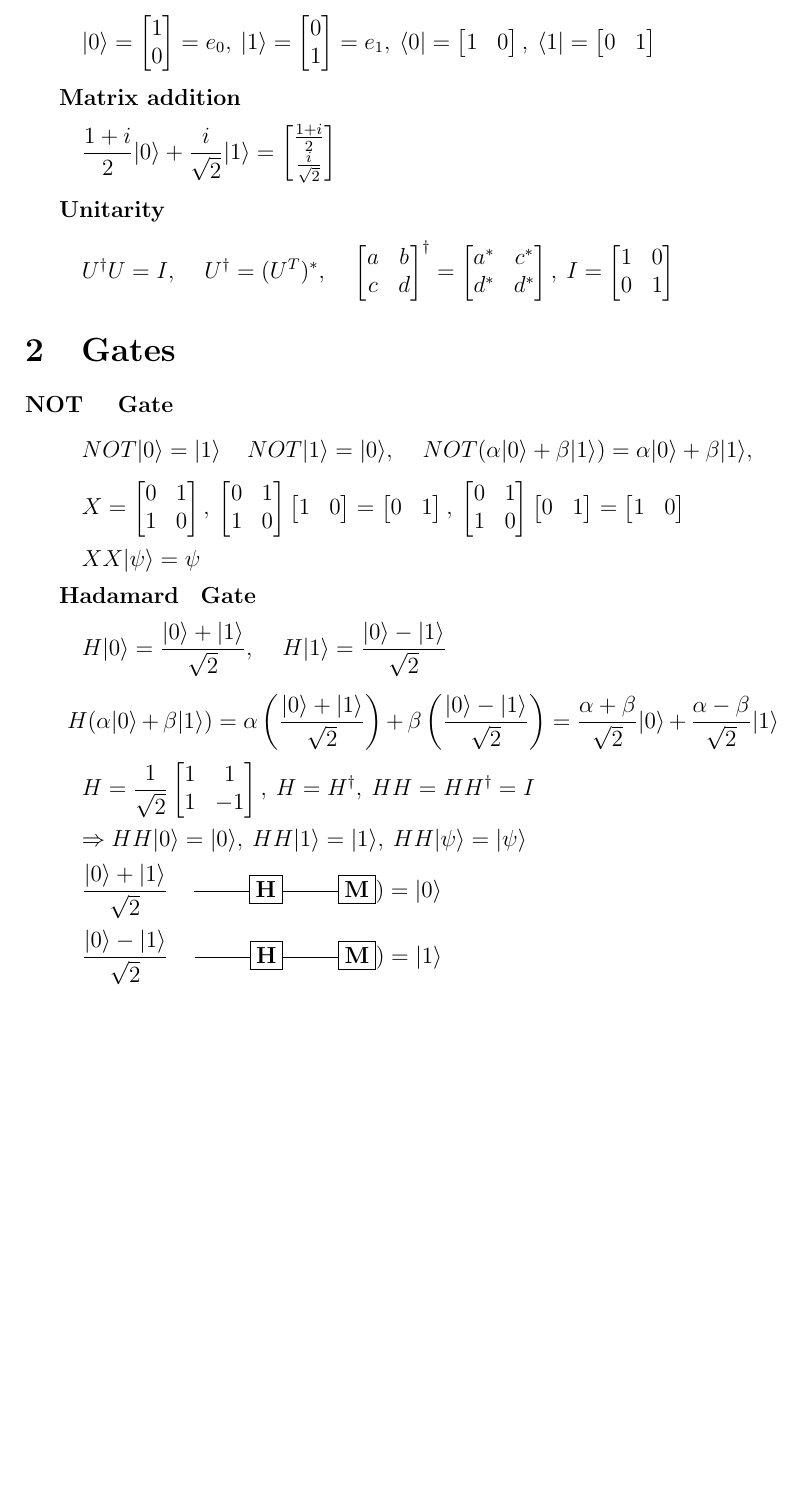
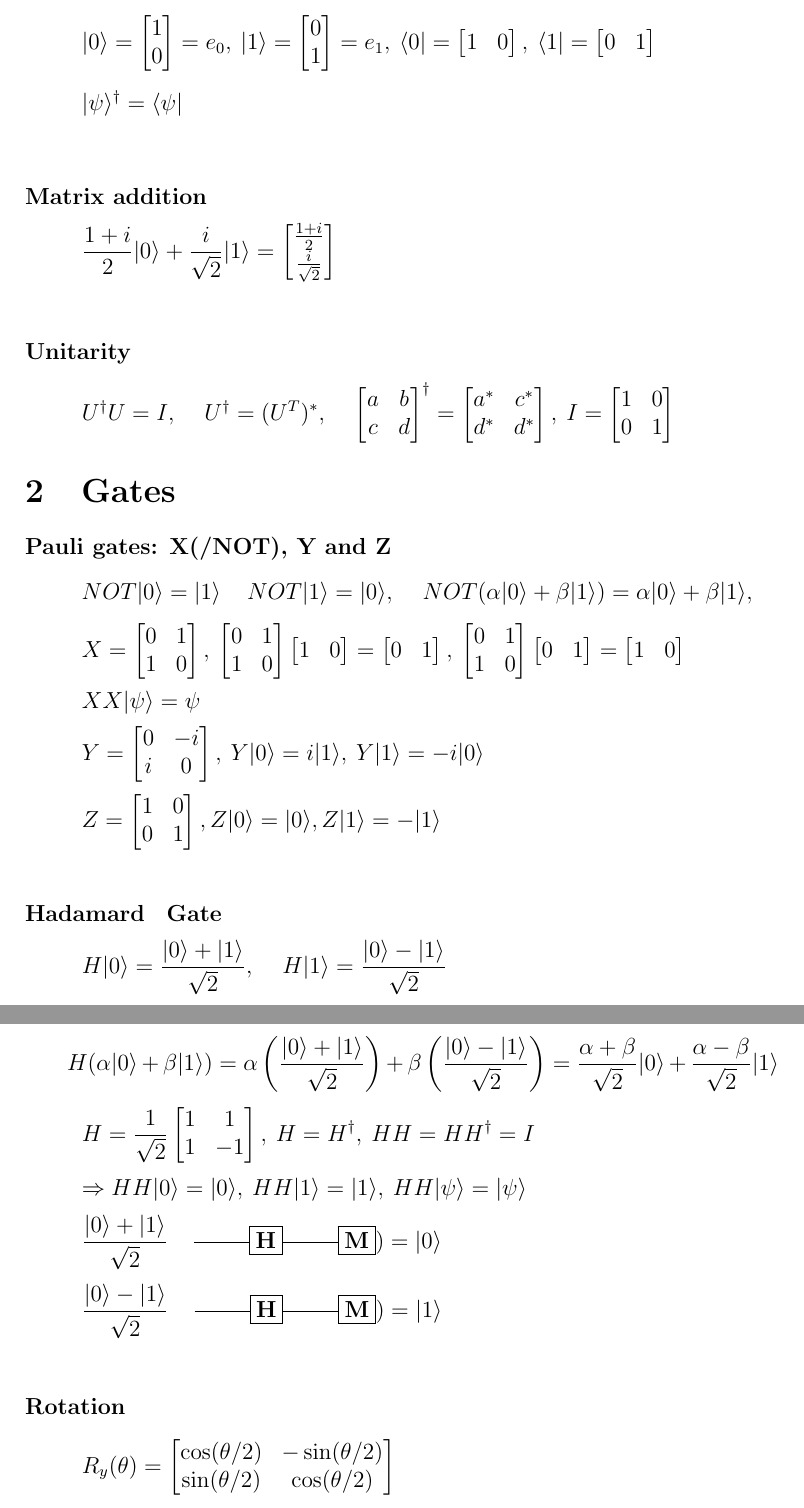
Before and after one commit to veikkonyfors/qcdrill, a LaTeX document (QC_ftvc.tex): part of page 2 of 2 before the commit and two parts of pages 2 and 3 of 3 after it, the two joined at a grey line, cut so that both start at the same text, the shorter picture padded with empty space. Compiled offline with pdfLaTeX.

Commit message:
Add Pauli gates and Y rotation

```diff
--- a/QC_ftvc.tex
+++ b/QC_ftvc.tex
@@ -23,22 +23,25 @@ In this document I am wrapping up the Strangeworks' paced repetition document na
 \[|0\rangle=\begin{bmatrix} 1\\0\end{bmatrix}=e_0,\:
 |1\rangle=\begin{bmatrix} 0\\1\end{bmatrix}=e_1,\:
 \langle0|=\begin{bmatrix} 1&0\end{bmatrix},\:\langle1|=\begin{bmatrix} 0&1\end{bmatrix}\]
-
+\[|\psi\rangle^\dagger=\langle\psi|\]
+\\~\\
 \bf{Matrix addition}
 \[\frac{1+i}{2}|0\rangle + \frac{i}{\sqrt{2}}|1\rangle = \begin{bmatrix} \frac{1+i}{2}\\\frac{i}{\sqrt{2}} \end{bmatrix}\]
-
+\\~\\
 \bf{Unitarity}
 \[U^\dagger U=I,\quad U^\dagger=(U^T)^*,\quad
 \begin{bmatrix}a & b\\c & d\end{bmatrix}^\dagger=\begin{bmatrix}a^* & c^*\\d^* & d^*\end{bmatrix},\:I=\begin{bmatrix}1&0\\0&1\end{bmatrix}\]
 
 \section{Gates}
-\bf{NOT \quad Gate}
+\bf{Pauli gates: X(/NOT), Y and Z}
 \[ NOT|0\rangle = |1\rangle \quad NOT|1\rangle = |0\rangle,\quad NOT (\alpha|0\rangle+\beta|1\rangle)=\alpha|0\rangle+\beta|1\rangle,\quad\]
 \[X =\begin{bmatrix}0 & 1\\1 & 0\end{bmatrix},\:
 \begin{bmatrix}0 & 1\\1 & 0\end{bmatrix}\begin{bmatrix} 1&0\end{bmatrix}=\begin{bmatrix} 0&1\end{bmatrix},\:
 \begin{bmatrix}0 & 1\\1 & 0\end{bmatrix}\begin{bmatrix} 0&1\end{bmatrix}=\begin{bmatrix} 1&0\end{bmatrix}\]
 \[XX|\psi\rangle=\psi\]
-
+\[Y=\begin{bmatrix}0&-i\\i&0\end{bmatrix},\:Y|0\rangle = i|1\rangle,\:Y|1\rangle =-i|0\rangle\]
+\[Z=\begin{bmatrix}1&0\\0&1\end{bmatrix},Z|0\rangle = |0\rangle,Z|1\rangle =-|1\rangle\]
+\\~\\
 \bf{Hadamard \, Gate}
 \[H|0\rangle = \frac{|0\rangle +|1\rangle}{\sqrt 2}, \quad  H|1\rangle = \frac{|0\rangle -|1\rangle}{\sqrt 2}\]
 \[H(\alpha|0\rangle+\beta|1\rangle)=\alpha\left(\frac{|0\rangle+|1\rangle}{\sqrt 2}\right)+\beta\left(\frac{|0\rangle-|1\rangle}{\sqrt 2}\right)
@@ -47,5 +50,7 @@ In this document I am wrapping up the Strangeworks' paced repetition document na
 \[\Rightarrow HH|0\rangle=|0\rangle,\:HH|1\rangle=|1\rangle,\:HH|\psi\rangle=|\psi\rangle\]
 \[\frac{|0\rangle +|1\rangle}{\sqrt 2} \quad\rule[3pt]{1cm}{0.3pt}\fbox{H}\rule[3pt]{1cm}{0.3pt}\fbox{M})=|0\rangle\]
 \[\frac{|0\rangle -|1\rangle}{\sqrt 2} \quad\rule[3pt]{1cm}{0.3pt}\fbox{H}\rule[3pt]{1cm}{0.3pt}\fbox{M})=|1\rangle\]
-
+\\~\\
+\bf{Rotation}
+\[R_y(\theta) =\begin{bmatrix}\cos(\theta/2) & -\sin(\theta/2)\\ \sin(\theta/2) & \cos(\theta/2)\end{bmatrix}\]
 \end{document}
```
Also changed, not shown: QC_ftvc.pdf.
